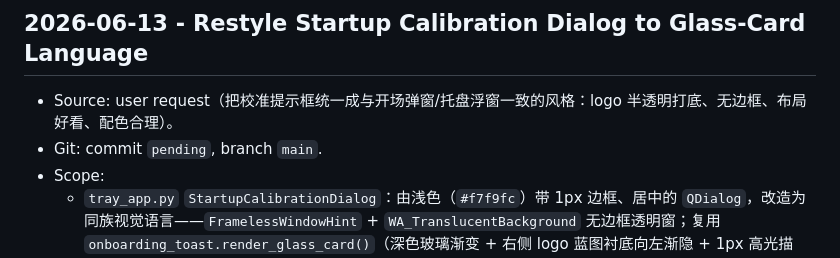
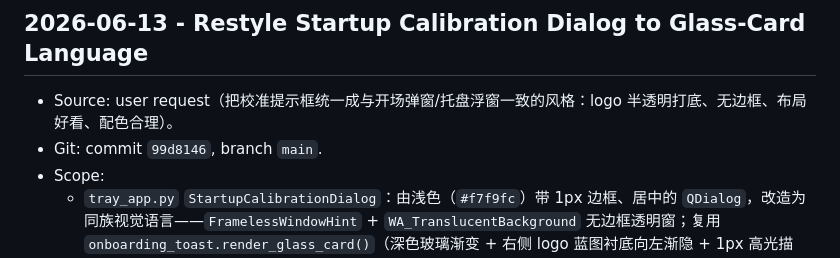
Before and after one commit to NOVVLA/EchoPosture, a Markdown page: DEVELOPMENT_LOG.md, the part around the change. GitHub-like rendering.

Commit message:
Backfill calibration restyle commit SHA and record on-machine verification

```diff
--- a/DEVELOPMENT_LOG.md
+++ b/DEVELOPMENT_LOG.md
@@ -249,7 +249,7 @@
 ## 2026-06-13 - Restyle Startup Calibration Dialog to Glass-Card Language
 
 - Source: user request（把校准提示框统一成与开场弹窗/托盘浮窗一致的风格：logo 半透明打底、无边框、布局好看、配色合理）。
-- Git: commit `pending`, branch `main`.
+- Git: commit `99d8146`, branch `main`.
 - Scope:
   - `tray_app.py` `StartupCalibrationDialog`：由浅色（`#f7f9fc`）带 1px 边框、居中的 `QDialog`，改造为同族视觉语言——`FramelessWindowHint` + `WA_TranslucentBackground` 无边框透明窗；复用 `onboarding_toast.render_glass_card()`（深色玻璃渐变 + 右侧 logo 蓝图衬底向左渐隐 + 1px 高光描边）；三段静态文字（小标题 `ECHOPOSTURE · 启动校准` / 主标题 `请坐直，保持舒适姿态` / 两行说明）沿用 toast 做法一次性画进缓存 pixmap，银白/银灰分级、左对齐垂直居中。
   - 新增 `_CountdownRing` 自绘控件替代旧的大号数字：淡白底环 + 银白→品牌红渐变进度弧（12 点顺时针递减）+ 居中数字，作为右侧焦点，与左侧文字构成左文右环布局；动态部分作为子控件自绘，文字进卡片（与 toast 开关/文字分工一致）。
```
